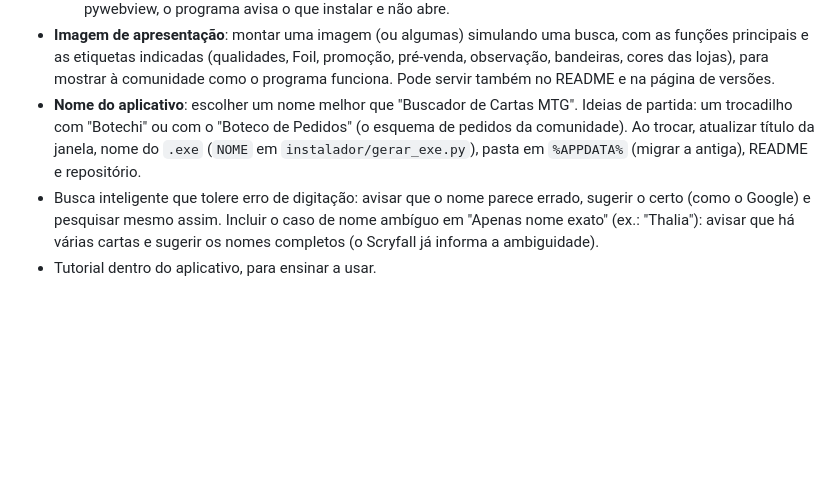
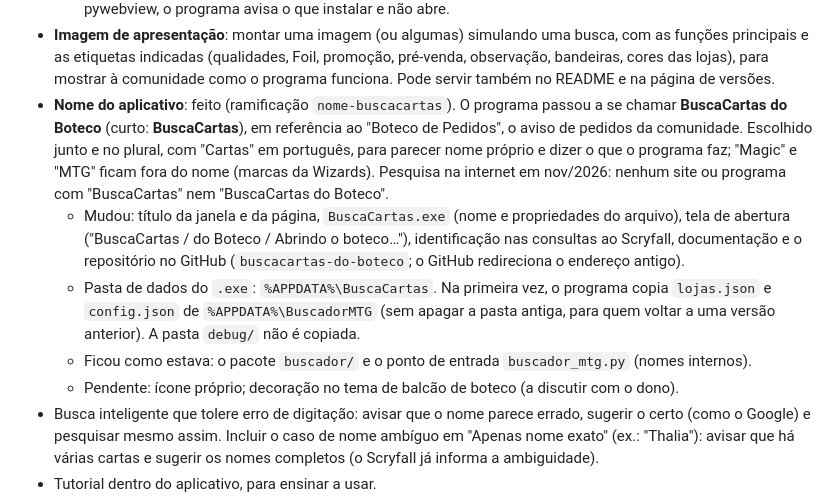
Before and after one commit to vitor-botechi/buscacartas-do-boteco, a Markdown page: docs/ROTEIRO.md, the part around the change. Drawn GitHub-style; blank space fills up the shorter version.

```diff
--- a/docs/ROTEIRO.md
+++ b/docs/ROTEIRO.md
@@ -68,7 +68,11 @@
   - **Tela de abertura**: o `.exe` levava ~2,2 s até mostrar a janela, sem nada na tela nesse tempo (descompactação). Agora a tela de abertura do PyInstaller (`--splash`, imagem `instalador/abertura.png`, desenhada por `instalador/desenhar_abertura.py`: leque de cartas, lupa e "Abrindo…") aparece ~0,4 s depois do clique e some quando a página da janela termina de carregar (`web/app.py`, `pyi_splash.close` no evento `loaded`). Custo medido: a janela passou a aparecer em ~2,45 s (+0,3 s), porque o `.exe` descompacta o Tcl/Tk da tela de abertura. A imagem é parada (o PyInstaller não anima); a animação vem na janela: na tela inicial, o mesmo leque com as cartas se abrindo e a lupa passando por elas (~1,6 s, uma vez só; respeita "reduzir movimento" do Windows). Na primeira vez que um `.exe` novo é aberto, o antivírus pode atrasar tudo (medido: abertura em 2,7 s e janela em 5 s).
   - **Interface antiga removida** (Tkinter, `buscador/interface/`), depois da aprovação da nova; saíram também as funções de texto que só ela usava (`money`, `age_text`, `preorder_text`, `offer_desc`) e `DETAIL_W`. Sem o pywebview, o programa avisa o que instalar e não abre.
 - **Imagem de apresentação**: montar uma imagem (ou algumas) simulando uma busca, com as funções principais e as etiquetas indicadas (qualidades, Foil, promoção, pré-venda, observação, bandeiras, cores das lojas), para mostrar à comunidade como o programa funciona. Pode servir também no README e na página de versões.
-- **Nome do aplicativo**: escolher um nome melhor que "Buscador de Cartas MTG". Ideias de partida: um trocadilho com "Botechi" ou com o "Boteco de Pedidos" (o esquema de pedidos da comunidade). Ao trocar, atualizar título da janela, nome do `.exe` (`NOME` em `instalador/gerar_exe.py`), pasta em `%APPDATA%` (migrar a antiga), README e repositório.
+- **Nome do aplicativo**: feito (ramificação `nome-buscacartas`). O programa passou a se chamar **BuscaCartas do Boteco** (curto: **BuscaCartas**), em referência ao "Boteco de Pedidos", o aviso de pedidos da comunidade. Escolhido junto e no plural, com "Cartas" em português, para parecer nome próprio e dizer o que o programa faz; "Magic" e "MTG" ficam fora do nome (marcas da Wizards). Pesquisa na internet em nov/2026: nenhum site ou programa com "BuscaCartas" nem "BuscaCartas do Boteco".
+  - Mudou: título da janela e da página, `BuscaCartas.exe` (nome e propriedades do arquivo), tela de abertura ("BuscaCartas / do Boteco / Abrindo o boteco…"), identificação nas consultas ao Scryfall, documentação e o repositório no GitHub (`buscacartas-do-boteco`; o GitHub redireciona o endereço antigo).
+  - Pasta de dados do `.exe`: `%APPDATA%\BuscaCartas`. Na primeira vez, o programa copia `lojas.json` e `config.json` de `%APPDATA%\BuscadorMTG` (sem apagar a pasta antiga, para quem voltar a uma versão anterior). A pasta `debug/` não é copiada.
+  - Ficou como estava: o pacote `buscador/` e o ponto de entrada `buscador_mtg.py` (nomes internos).
+  - Pendente: ícone próprio; decoração no tema de balcão de boteco (a discutir com o dono).
 - Busca inteligente que tolere erro de digitação: avisar que o nome parece errado, sugerir o certo (como o Google) e pesquisar mesmo assim. Incluir o caso de nome ambíguo em "Apenas nome exato" (ex.: "Thalia"): avisar que há várias cartas e sugerir os nomes completos (o Scryfall já informa a ambiguidade).
 - Tutorial dentro do aplicativo, para ensinar a usar.
 - Pesquisar uma lista inteira de cartas: aceitar um nome por linha e formatos como `1 Sol Ring` e `4x Island`. Exige ritmo mais lento (uma lista de 30 cartas em 4 lojas são 120 buscas) e talvez sem detalhes automáticos; mostrar por loja quantas cartas da lista ela tem.
```
Also changed, not shown: CLAUDE.md (+5 -3 lines), README.md (+7 -5 lines), instalador/abertura.png, 10 other files.
